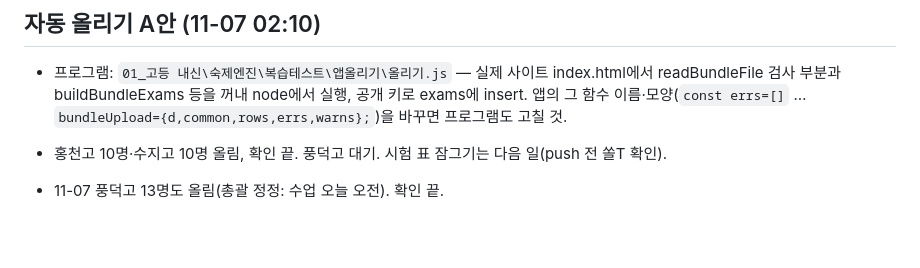
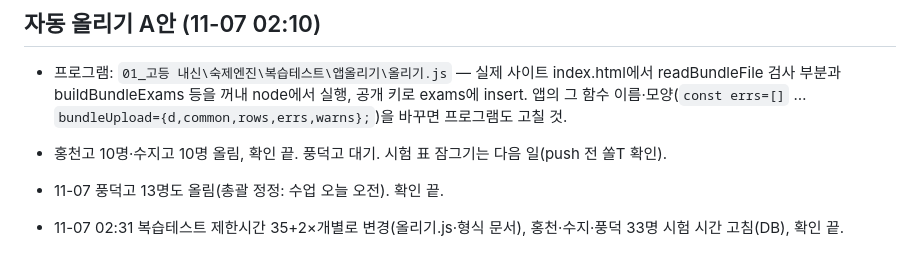
Before and after one commit to jeongsol0823-del/sol, a Markdown page: 작업기록_2026-11-06.md, the part around the change. GitHub-like rendering; blank space fills up the shorter version.

Commit message:
작업기록: 제한시간 35분으로
Co-Authored-By: Claude Opus 5.5 <noreply@anthropic.com>

```diff
--- a/작업기록_2026-11-06.md
+++ b/작업기록_2026-11-06.md
@@ -76,3 +76,5 @@
 - 홍천고 10명·수지고 10명 올림, 확인 끝. 풍덕고 대기. 시험 표 잠그기는 다음 일(push 전 쏠T 확인).
 
 - 11-07 풍덕고 13명도 올림(총괄 정정: 수업 오늘 오전). 확인 끝.
+
+- 11-07 02:31 복습테스트 제한시간 35+2×개별로 변경(올리기.js·형식 문서), 홍천·수지·풍덕 33명 시험 시간 고침(DB), 확인 끝.
```
